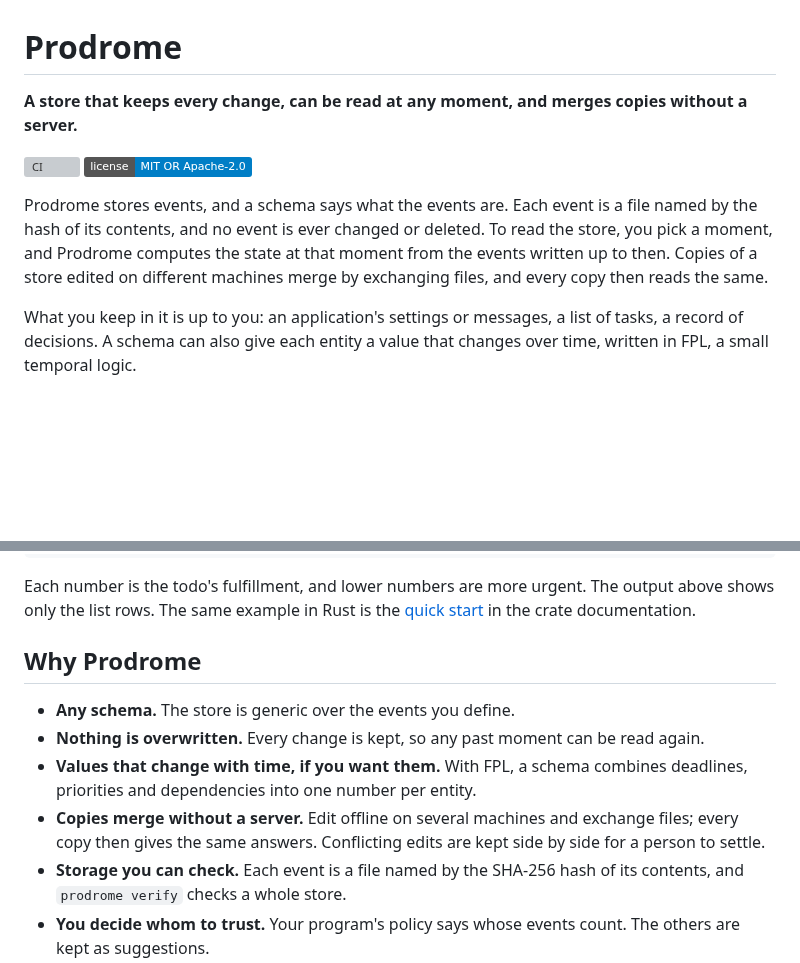
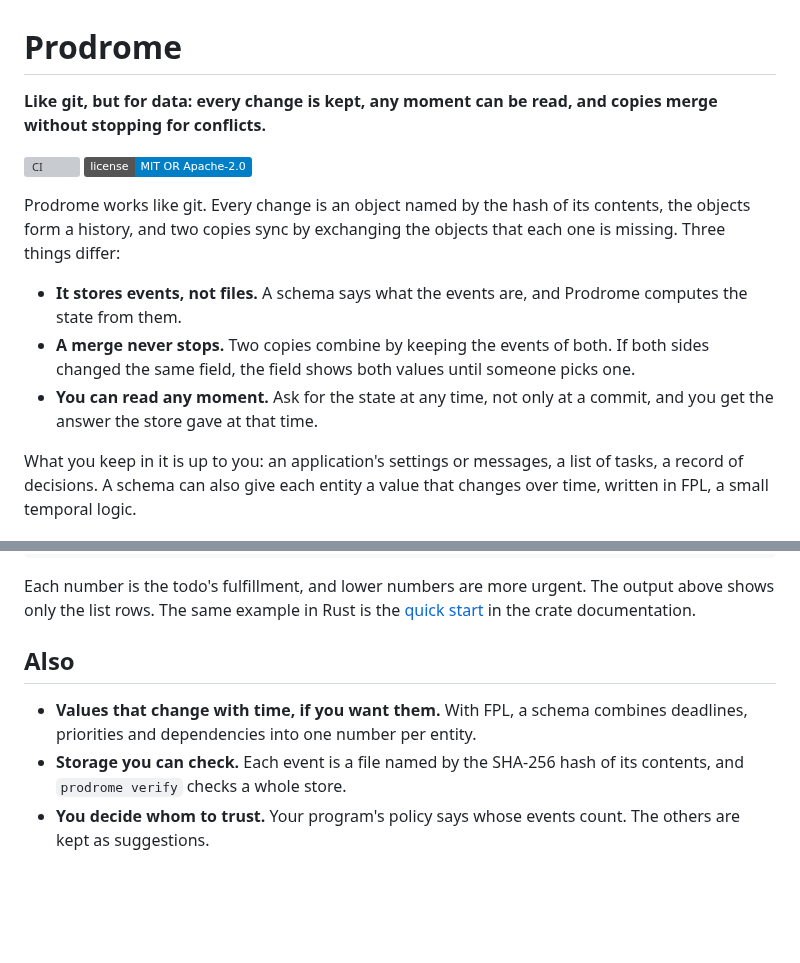
Before and after one commit to bmabsout/prodrome, a Markdown page: README.md, 2 parts joined by grey strips. GitHub-like rendering; badges without logos; blank space fills up the shorter version; grey boxes are pictures that could not be loaded.

Commit message:
docs: explain Prodrome by its likeness to git
The README now opens with the analogy: Prodrome works like git, with
objects named by their hashes, a history and sync by exchange. It then
gives the three differences: it stores events, a merge never stops, and
any moment can be read. The list after the example keeps only what the
opening does not say.

Co-Authored-By: Claude Opus 5.5 <noreply@anthropic.com>

```diff
--- a/README.md
+++ b/README.md
@@ -1,16 +1,21 @@
 # Prodrome
 
-**A store that keeps every change, can be read at any moment, and merges copies without a server.**
+**Like git, but for data: every change is kept, any moment can be read, and copies merge without stopping for conflicts.**
 
 [![CI](https://github.com/bmabsout/prodrome/actions/workflows/ci.yml/badge.svg)](https://github.com/bmabsout/prodrome/actions/workflows/ci.yml)
 [![License: MIT OR Apache-2.0](https://img.shields.io/badge/license-MIT%20OR%20Apache--2.0-blue.svg)](#license)
 
-Prodrome stores events, and a schema says what the events are. Each event is a
-file named by the hash of its contents, and no event is ever changed or
-deleted. To read the store, you pick a moment, and Prodrome computes the state
-at that moment from the events written up to then. Copies of a store edited on
-different machines merge by exchanging files, and every copy then reads the
-same.
+Prodrome works like git. Every change is an object named by the hash of its
+contents, the objects form a history, and two copies sync by exchanging the
+objects that each one is missing. Three things differ:
+
+- **It stores events, not files.** A schema says what the events are, and
+  Prodrome computes the state from them.
+- **A merge never stops.** Two copies combine by keeping the events of both.
+  If both sides changed the same field, the field shows both values until
+  someone picks one.
+- **You can read any moment.** Ask for the state at any time, not only at a
+  commit, and you get the answer the store gave at that time.
 
 What you keep in it is up to you: an application's settings or messages, a
 list of tasks, a record of decisions. A schema can also give each entity a
@@ -46,16 +51,10 @@ output above shows only the list rows.
 The same example in Rust is the [quick start](core/src/lib.rs) in the crate
 documentation.
 
-## Why Prodrome
+## Also
 
-- **Any schema.** The store is generic over the events you define.
-- **Nothing is overwritten.** Every change is kept, so any past moment can be
-  read again.
 - **Values that change with time, if you want them.** With FPL, a schema
   combines deadlines, priorities and dependencies into one number per entity.
-- **Copies merge without a server.** Edit offline on several machines and
-  exchange files; every copy then gives the same answers. Conflicting edits
-  are kept side by side for a person to settle.
 - **Storage you can check.** Each event is a file named by the SHA-256 hash of
   its contents, and `prodrome verify` checks a whole store.
 - **You decide whom to trust.** Your program's policy says whose events
```
